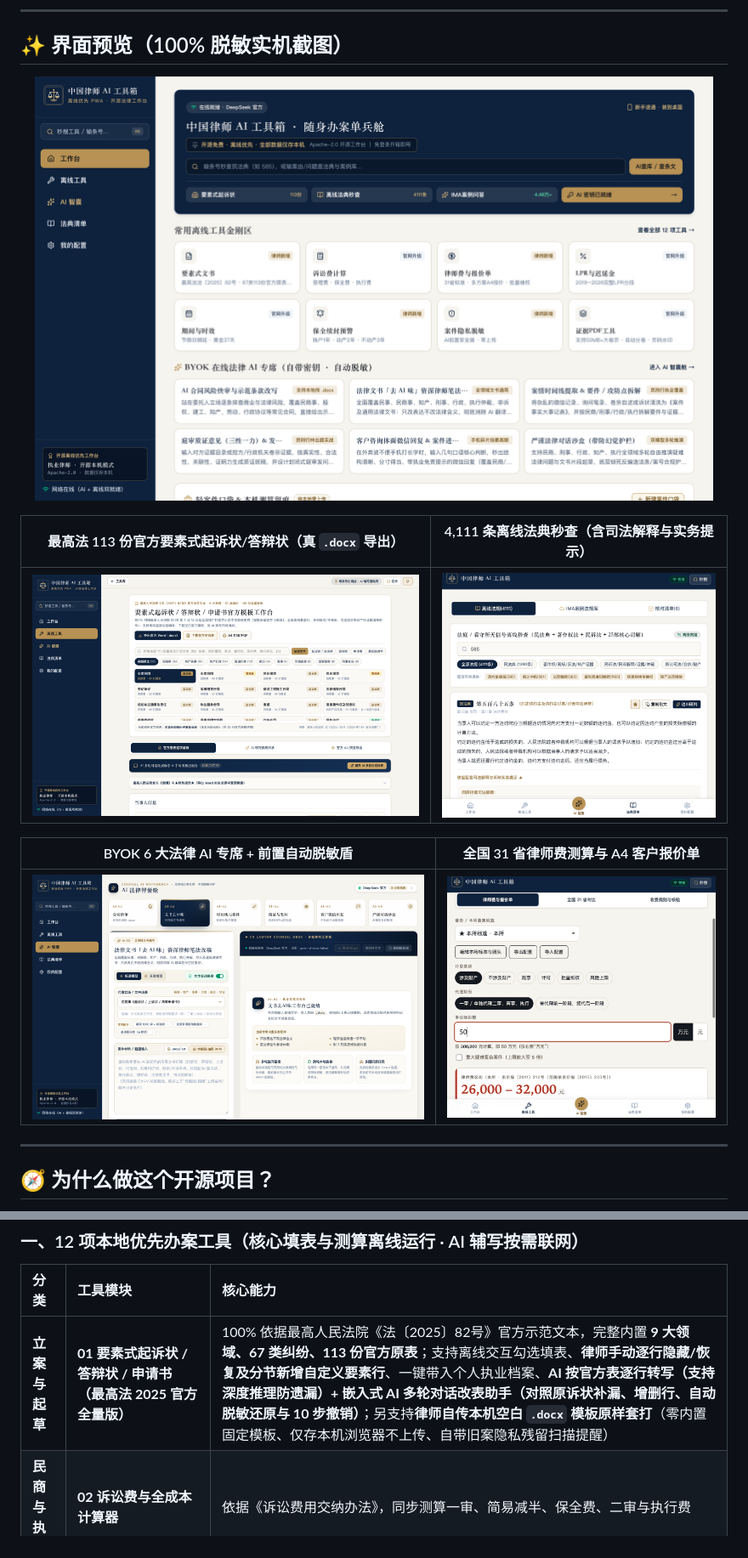
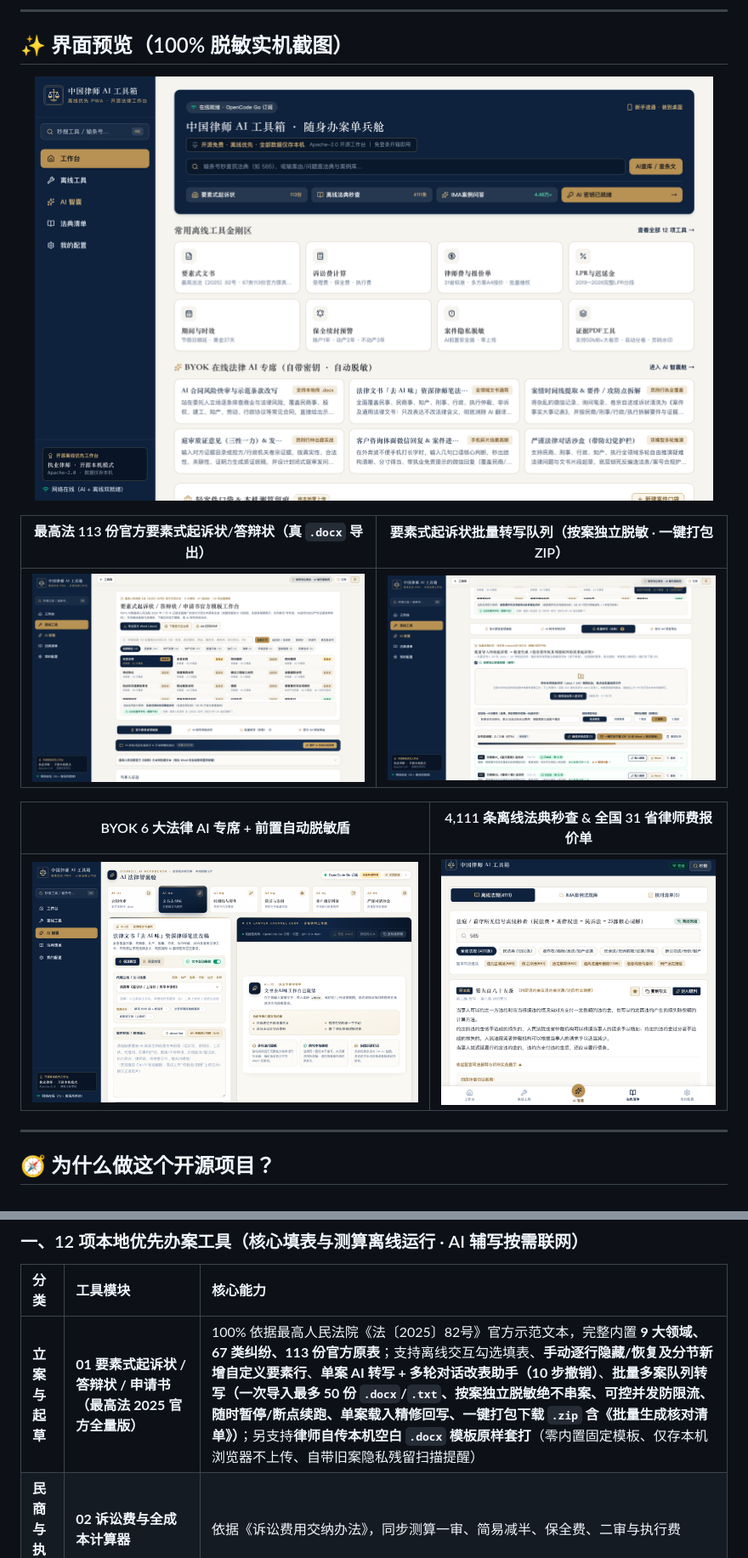
Before and after one commit to qwertyzhu/cn-lawyer-ai-toolbox, a Markdown page: README.md, 2 parts joined by grey strips. Shown at 85% size. Drawn GitHub-style; pictures changed too: docs/screenshots/01-home.png, docs/screenshots/02-elements-complaint.png, docs/screenshots/04-ai-hub.png.

Commit message:
release(v1.7.0): batch SPC complaint converter + ZIP export, reload-proof local drafts, non-intrusive PWA updates, OpenCode Go support, and refreshed screenshots

```diff
--- a/README.md
+++ b/README.md
@@ -17,13 +17,13 @@
   <img src="./docs/screenshots/01-home.png" alt="中国律师 AI 工具箱 — 随身办案单兵舱首页" width="96%" />
 </p>
 
-| 最高法 113 份官方要素式起诉状/答辩状（真 `.docx` 导出） | 4,111 条离线法典秒查（含司法解释与实务提示） |
+| 最高法 113 份官方要素式起诉状/答辩状（真 `.docx` 导出） | 要素式起诉状批量转写队列（按案独立脱敏 · 一键打包 ZIP） |
 | :---: | :---: |
-| <img src="./docs/screenshots/02-elements-complaint.png" alt="要素式起诉状工作台" width="100%" /> | <img src="./docs/screenshots/03-laws-offline.png" alt="离线法典检索" width="100%" /> |
+| <img src="./docs/screenshots/02-elements-complaint.png" alt="要素式起诉状工作台" width="100%" /> | <img src="./docs/screenshots/06-batch-spc.png" alt="要素式起诉状批量转写队列" width="100%" /> |
 
-| BYOK 6 大法律 AI 专席 + 前置自动脱敏盾 | 全国 31 省律师费测算与 A4 客户报价单 |
+| BYOK 6 大法律 AI 专席 + 前置自动脱敏盾 | 4,111 条离线法典秒查 & 全国 31 省律师费报价单 |
 | :---: | :---: |
-| <img src="./docs/screenshots/04-ai-hub.png" alt="AI 智囊舱" width="100%" /> | <img src="./docs/screenshots/05-lawyer-fee.png" alt="全国 31 省律师费工作台" width="100%" /> |
+| <img src="./docs/screenshots/04-ai-hub.png" alt="AI 智囊舱" width="100%" /> | <img src="./docs/screenshots/03-laws-offline.png" alt="离线法典检索" width="100%" /> |
 
 ---
 
@@ -47,7 +47,7 @@
 
 | 分类 | 工具模块 | 核心能力 |
 | :--- | :--- | :--- |
-| **立案与起草** | **01 要素式起诉状 / 答辩状 / 申请书（最高法 2025 官方全量版）** | 100% 依据最高人民法院《法〔2025〕82号》官方示范文本，完整内置 **9 大领域、67 类纠纷、113 份官方原表**；支持离线交互勾选填表、**律师手动逐行隐藏/恢复及分节新增自定义要素行**、一键带入个人执业档案、**AI 按官方表逐行转写（支持深度推理防遗漏）+ 嵌入式 AI 多轮对话改表助手（对照原诉状补漏、增删行、自动脱敏还原与 10 步撤销）**；另支持**律师自传本机空白 `.docx` 模板原样套打**（零内置固定模板、仅存本机浏览器不上传、自带旧案隐私残留扫描提醒） |
+| **立案与起草** | **01 要素式起诉状 / 答辩状 / 申请书（最高法 2025 官方全量版）** | 100% 依据最高人民法院《法〔2025〕82号》官方示范文本，完整内置 **9 大领域、67 类纠纷、113 份官方原表**；支持离线交互勾选填表、**手动逐行隐藏/恢复及分节新增自定义要素行**、**单案 AI 转写 + 多轮对话改表助手（10 步撤销）**、**批量多案队列转写（一次导入最多 50 份 `.docx`/`.txt`、按案独立脱敏绝不串案、可控并发防限流、随时暂停/断点续跑、单案载入精修回写、一键打包下载 `.zip` 含《批量生成核对清单》）**；另支持**律师自传本机空白 `.docx` 模板原样套打**（零内置固定模板、仅存本机浏览器不上传、自带旧案隐私残留扫描提醒） |
 | **民商与执行** | **02 诉讼费与全成本计算器** | 依据《诉讼费用交纳办法》，同步测算一审、简易减半、保全费、二审与执行费 |
 | | **03 全国 31 省律师费与报价单** | 内置全国 31 省核验标准 + 自定义本所标准；常规/半风险/全风险（司发通〔2021〕87 号红线校验）/计时/知产批量维权；现场点字改价的 A4 多方案报价单 & 合理开支测算单 |
 | | **04 LPR 逾期利息与迟延履行金** | 内置 2019–2026 央行完整 1 年/5 年期 LPR 历史表，自动按调息日分段拆算及日万分之 1.75 加倍迟延履行金 |
```
Also changed, not shown: other parts of README.md (+2 -2 lines), 3 other files.
